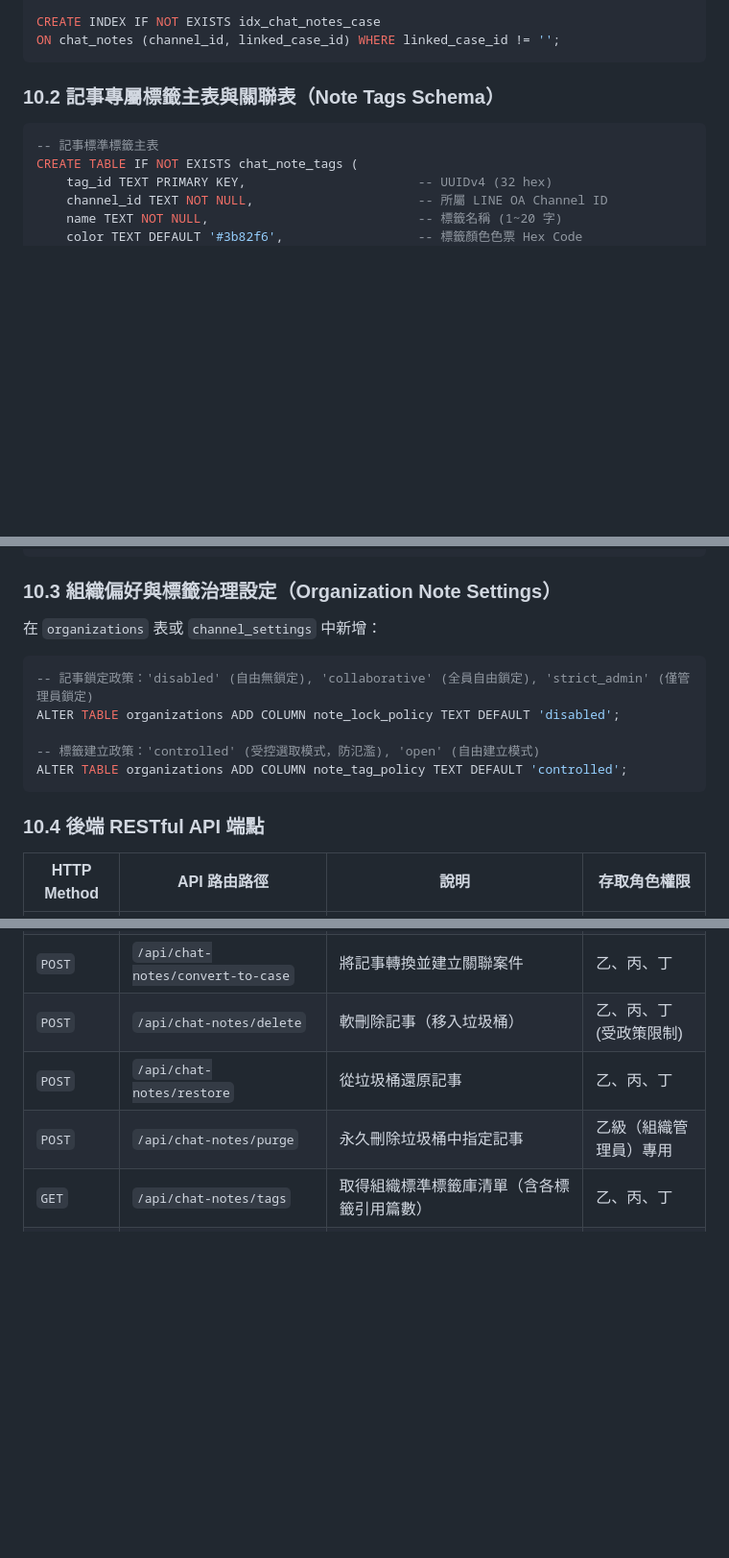
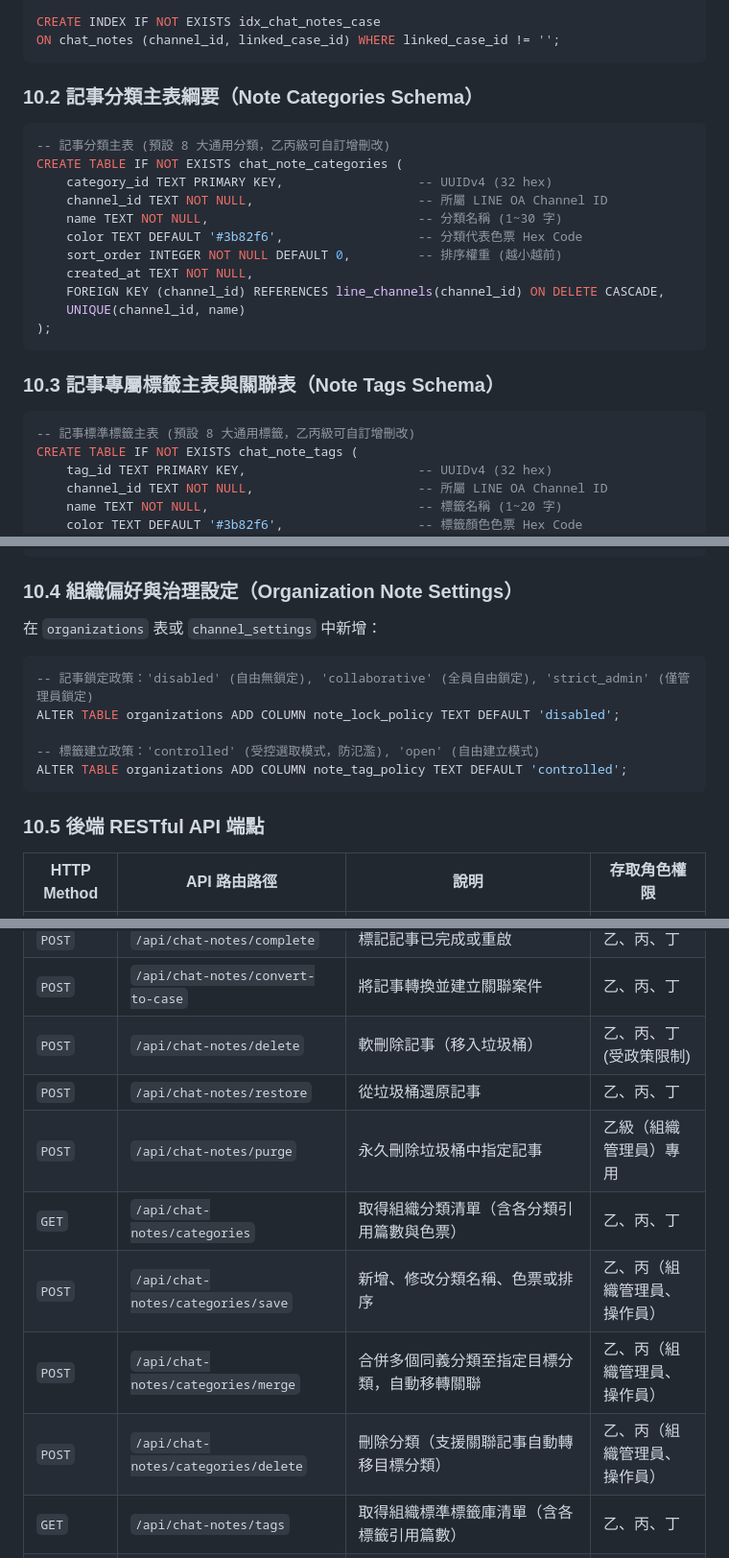
Before and after one commit to bruce-yang-422/LINE_Automa, a Markdown page: docs/功能規格/對話記事本管理規格.md, 3 parts joined by grey strips. Shown at 96% size. GitHub-like rendering; blank space fills up the shorter version.

Commit message:
docs: add note category governance, 8 predefined defaults, and align RBAC for categories and tags

````diff
--- a/docs/功能規格/對話記事本管理規格.md
+++ b/docs/功能規格/對話記事本管理規格.md
@@ -286,10 +317,26 @@ CREATE INDEX IF NOT EXISTS idx_chat_notes_case
 ON chat_notes (channel_id, linked_case_id) WHERE linked_case_id != '';
 ```
 
-### 10.2 記事專屬標籤主表與關聯表（Note Tags Schema）
+### 10.2 記事分類主表綱要（Note Categories Schema）
 
 ```sql
--- 記事標準標籤主表
+-- 記事分類主表 (預設 8 大通用分類，乙丙級可自訂增刪改)
+CREATE TABLE IF NOT EXISTS chat_note_categories (
+    category_id TEXT PRIMARY KEY,                  -- UUIDv4 (32 hex)
+    channel_id TEXT NOT NULL,                      -- 所屬 LINE OA Channel ID
+    name TEXT NOT NULL,                            -- 分類名稱 (1~30 字)
+    color TEXT DEFAULT '#3b82f6',                  -- 分類代表色票 Hex Code
+    sort_order INTEGER NOT NULL DEFAULT 0,         -- 排序權重 (越小越前)
+    created_at TEXT NOT NULL,
+    FOREIGN KEY (channel_id) REFERENCES line_channels(channel_id) ON DELETE CASCADE,
+    UNIQUE(channel_id, name)
+);
+```
+
+### 10.3 記事專屬標籤主表與關聯表（Note Tags Schema）
+
+```sql
+-- 記事標準標籤主表 (預設 8 大通用標籤，乙丙級可自訂增刪改)
 CREATE TABLE IF NOT EXISTS chat_note_tags (
     tag_id TEXT PRIMARY KEY,                       -- UUIDv4 (32 hex)
     channel_id TEXT NOT NULL,                      -- 所屬 LINE OA Channel ID
@@ -313,7 +360,7 @@ CREATE TABLE IF NOT EXISTS chat_note_tag_assignments (
 );
 ```
 
-### 10.3 組織偏好與標籤治理設定（Organization Note Settings）
+### 10.4 組織偏好與治理設定（Organization Note Settings）
 在 `organizations` 表或 `channel_settings` 中新增：
 ```sql
 -- 記事鎖定政策：'disabled' (自由無鎖定), 'collaborative' (全員自由鎖定), 'strict_admin' (僅管理員鎖定)
@@ -323,7 +370,7 @@ ALTER TABLE organizations ADD COLUMN note_lock_policy TEXT DEFAULT 'disabled';
 ALTER TABLE organizations ADD COLUMN note_tag_policy TEXT DEFAULT 'controlled';
 ```
 
-### 10.4 後端 RESTful API 端點
+### 10.5 後端 RESTful API 端點
 
 | HTTP Method | API 路由路徑 | 說明 | 存取角色權限 |
 |---|---|---|---|
@@ -337,6 +384,10 @@ ALTER TABLE organizations ADD COLUMN note_tag_policy TEXT DEFAULT 'controlled';
 | `POST` | `/api/chat-notes/delete` | 軟刪除記事（移入垃圾桶） | 乙、丙、丁 (受政策限制) |
 | `POST` | `/api/chat-notes/restore` | 從垃圾桶還原記事 | 乙、丙、丁 |
 | `POST` | `/api/chat-notes/purge` | 永久刪除垃圾桶中指定記事 | 乙級（組織管理員）專用 |
+| `GET` | `/api/chat-notes/categories` | 取得組織分類清單（含各分類引用篇數與色票） | 乙、丙、丁 |
+| `POST` | `/api/chat-notes/categories/save` | 新增、修改分類名稱、色票或排序 | 乙、丙（組織管理員、操作員） |
+| `POST` | `/api/chat-notes/categories/merge` | 合併多個同義分類至指定目標分類，自動移轉關聯 | 乙、丙（組織管理員、操作員） |
+| `POST` | `/api/chat-notes/categories/delete` | 刪除分類（支援關聯記事自動轉移目標分類） | 乙、丙（組織管理員、操作員） |
 | `GET` | `/api/chat-notes/tags` | 取得組織標準標籤庫清單（含各標籤引用篇數） | 乙、丙、丁 |
 | `POST` | `/api/chat-notes/tags/save` | 新增、修改標籤名稱或顏色（同步更新歷史記事） | 乙、丙（組織管理員、操作員） |
 | `POST` | `/api/chat-notes/tags/merge` | 合併多個同義標籤至指定目標標籤，自動移轉關聯 | 乙、丙（組織管理員、操作員） |
````
Also changed, not shown: other parts of docs/功能規格/對話記事本管理規格.md (+43 -12 lines).
